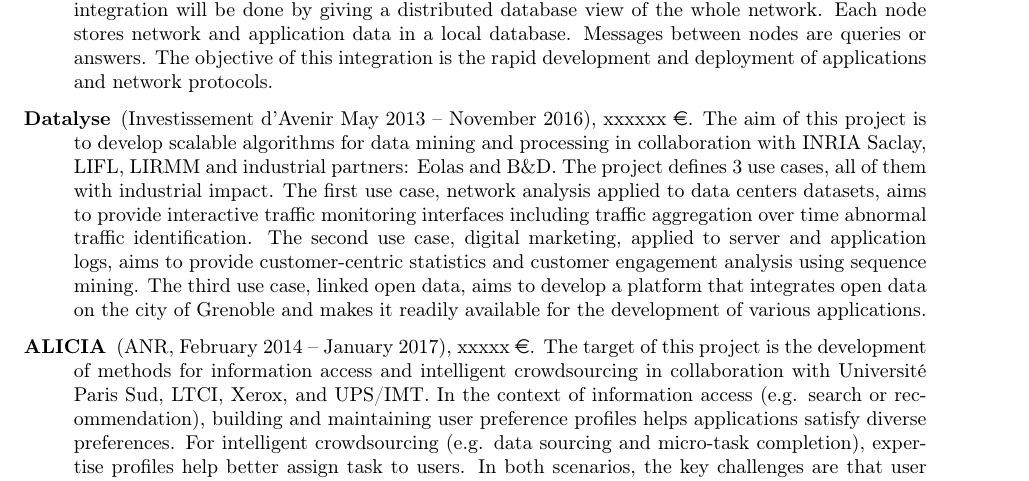
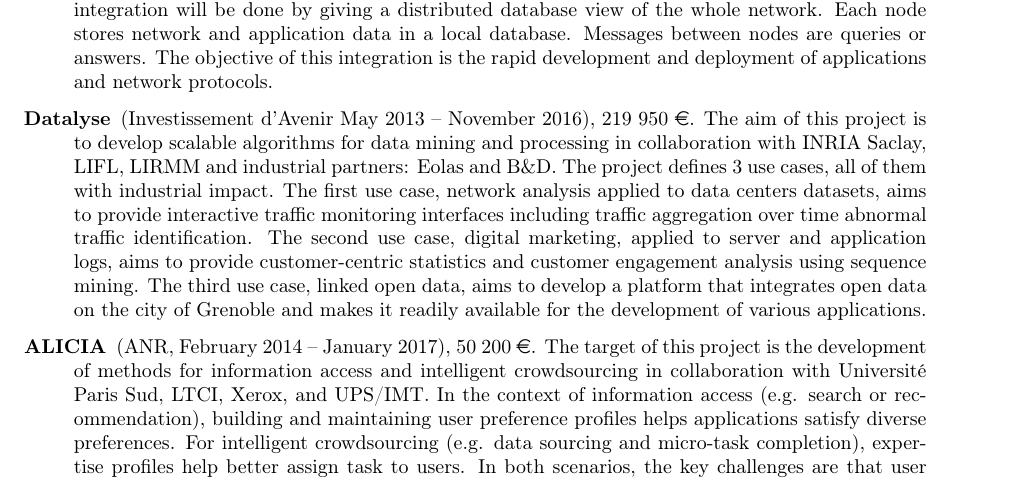
Before and after one commit to gevargas/HADAS-Report-2014, a LaTeX document (rapport/master.tex, which reads rapport/fiche-equipe.tex): part of page 11 of 14, cut so that both start at the same text. Compiled offline with pdfLaTeX.

Commit message:
financement de projets

```diff
--- a/rapport/fiche-equipe.tex
+++ b/rapport/fiche-equipe.tex
@@ -658,10 +658,10 @@
 \item[UBIQUEST] (ANR, Programme BLANC 2009-2012), 3 partners (LIG, CITI, LIAMA), 149 099 \euro. Coordinator: Grenoble INP-LIG, Scientific lead in LIG: Ch. Bobineau and Ch. Collet.
 UBIQUEST(Ubiquitous Quest: declarative approach for integrated network and data management in wireless multi-hop networks) aims at integrating network and data management in dynamic ad-hoc networks. this integration will be done by giving a distributed database view of the whole network. Each node stores network and application data in a local database. Messages between nodes are queries or answers. The objective of this integration is the rapid development and deployment of applications and network protocols.
 
-\item[Datalyse] (Investissement d’Avenir May 2013 -- November 2016), xxxxxx \euro.
+\item[Datalyse] (Investissement d’Avenir May 2013 -- November 2016), 219 950 \euro.
 The aim of this project is to develop scalable algorithms for data mining and processing in collaboration with INRIA Saclay, LIFL, LIRMM and industrial partners: Eolas and B\&D. The project defines 3 use cases, all of them with industrial impact. The first use case, network analysis applied to data centers datasets, aims to provide interactive traffic monitoring interfaces including traffic aggregation over time abnormal traffic identification. The second use case, digital marketing, applied to server and application logs, aims to provide customer-centric statistics and customer engagement analysis using sequence mining. The third use case, linked open data, aims to develop a platform that integrates open data on the city of Grenoble and makes it readily available for the development of various applications.
 
-\item[ALICIA] (ANR, February 2014 -- January 2017), xxxxx \euro.
+\item[ALICIA] (ANR, February 2014 -- January 2017), 50 200 \euro.
 The target of this project is the development of methods for information access and intelligent crowdsourcing in collaboration with Université Paris Sud, LTCI, Xerox, and UPS/IMT. In the context of information access (e.g. search or recommendation), building and maintaining user preference profiles helps applications satisfy diverse preferences. For intelligent crowdsourcing (e.g. data sourcing and micro-task completion), expertise profiles help better assign task to users. In both scenarios, the key challenges are that user preferences and expertise cannot be known in advance; and can rarely be explicitly declared by uses in a reliable or stable way. Consequently, preferences and expertise need to be discovered over time via a learning approach. Our project’s goal is the study of models and algorithms that rely on adaptive learning techniques to improve the effectiveness, performance, and scalability of user-centric applications.
 
 \item[PAGODA] (ANR 12 JS02 007 01, Programme JCJC, January 2013 -- December 2016, coordinated by Meghyn Bienvenu), funding for one year post-doctoral researcher.
```
